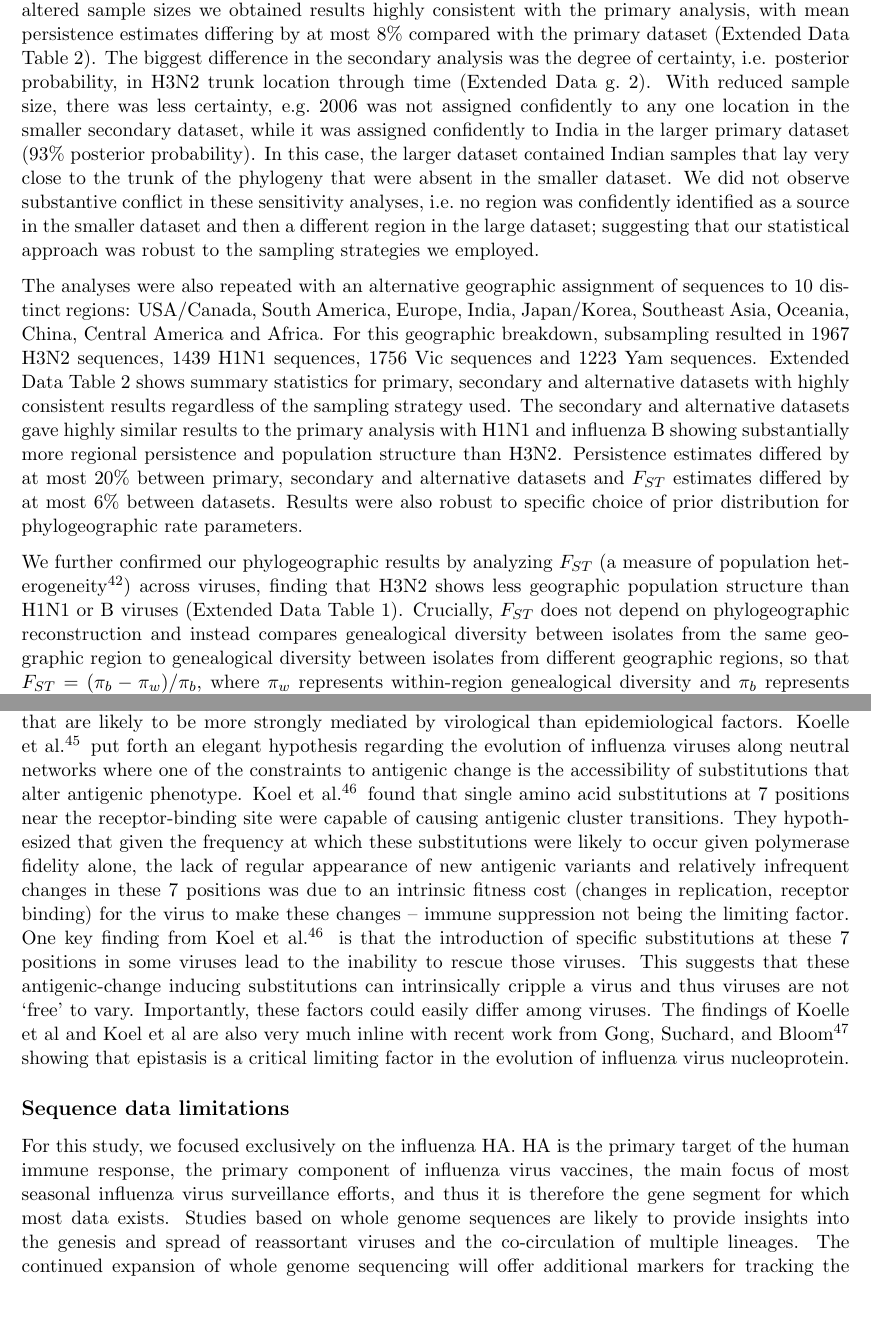
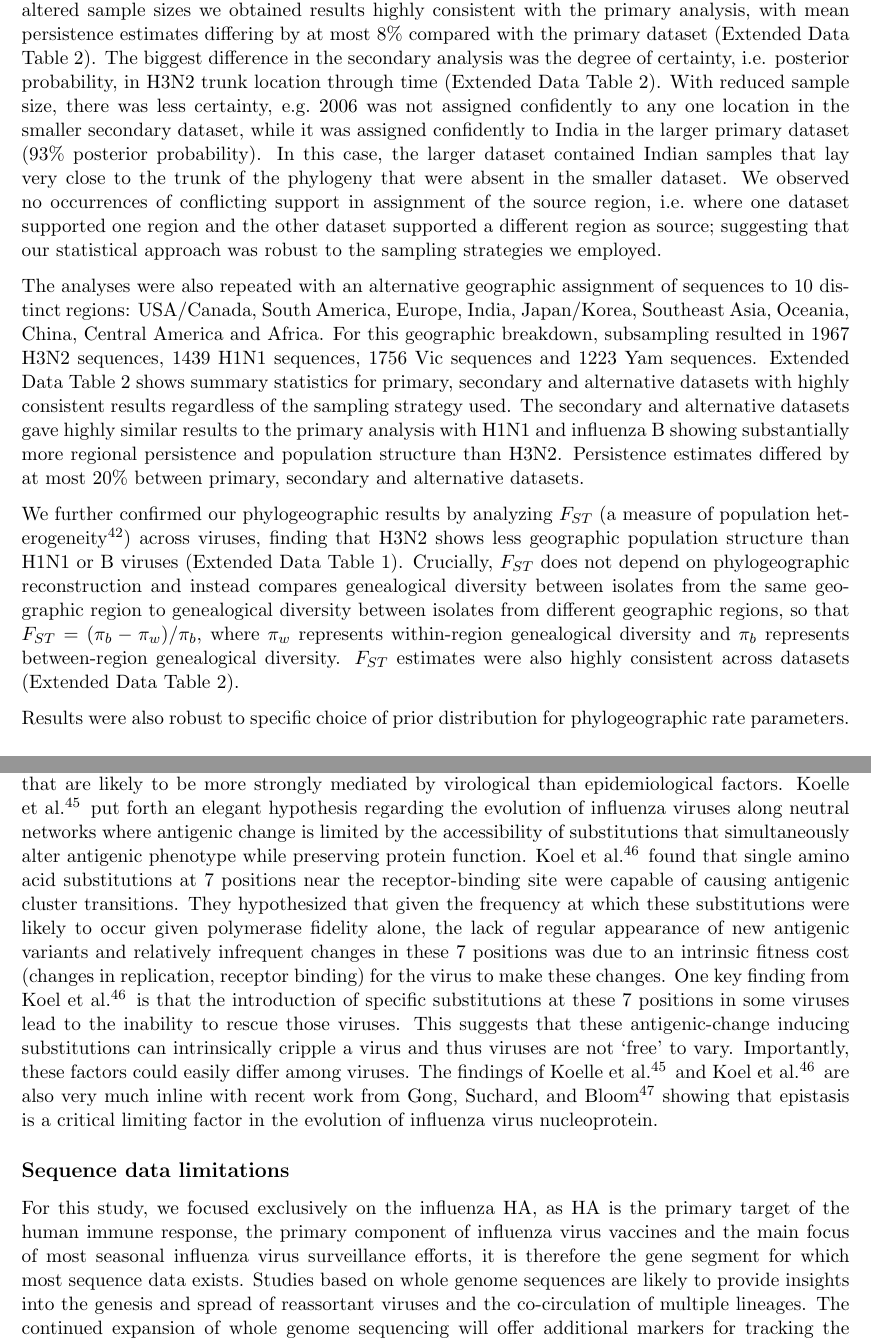
Before and after one commit to blab/global-migration, a LaTeX document (supplement/supplementary-information.tex): two parts of pages 2 and 5 of 6, joined at a grey line, cut so that both start at the same text, the shorter picture padded with empty space. Compiled offline with pdfLaTeX.

Commit message:
Supplement revisions.

```diff
--- a/supplement/supplementary-information.tex
+++ b/supplement/supplementary-information.tex
@@ -141,20 +141,21 @@ To assess the robustness of our results to sampling patterns and numbers of sequ
 This was accomplished by sampling at most 14 sequences per region per year (13 for USA/Canada) for H3N2, 30 sequences per region per year (28 for USA/Canada) for H1N1, 30 sequences per region per year (24 for USA/Canada) for Vic and 40 sequences per region per year (25 for USA/Canada) for Yam from the full datasets (9139 H3N2, 3789 H1N1, 2577 Vic and 1821 Yam sequences).
 This resulted in 1391 H3N2 sequences, 1372 H1N1 sequences, 1394 Vic sequences and 1240 Yam sequences with approximately 100--180 sequences per region.
 Even with substantially altered sample sizes we obtained results highly consistent with the primary analysis, with mean persistence estimates differing by at most 8\% compared with the primary dataset (Extended Data Table 2).
-The biggest difference in the secondary analysis was the degree of certainty, i.e. posterior probability, in H3N2 trunk location through time (Extended Data g.~2).
+The biggest difference in the secondary analysis was the degree of certainty, i.e. posterior probability, in H3N2 trunk location through time (Extended Data Table 2).
 With reduced sample size, there was less certainty, e.g.\ 2006 was not assigned confidently to any one location in the smaller secondary dataset, while it was assigned confidently to India in the larger primary dataset (93\% posterior probability).
 In this case, the larger dataset contained Indian samples that lay very close to the trunk of the phylogeny that were absent in the smaller dataset.
-We did not observe substantive conflict in these sensitivity analyses, i.e.\ no region was confidently identified as a source in the smaller dataset and then a different region in the large dataset; suggesting that our statistical approach was robust to the sampling strategies we employed.
+We observed no occurrences of conflicting support in assignment of the source region, i.e.\ where one dataset supported one region and the other dataset supported a different region as source; suggesting that our statistical approach was robust to the sampling strategies we employed.
 
 The analyses were also repeated with an alternative geographic assignment of sequences to 10 distinct regions: USA/Canada, South America, Europe, India, Japan/Korea, Southeast Asia, Oceania, China, Central America and Africa.
 For this geographic breakdown, subsampling resulted in 1967 H3N2 sequences, 1439 H1N1 sequences, 1756 Vic sequences and 1223 Yam sequences.
 Extended Data Table 2 shows summary statistics for primary, secondary and alternative datasets with highly consistent results regardless of the sampling strategy used.
 The secondary and alternative datasets gave highly similar results to the primary analysis with H1N1 and influenza B showing substantially more regional persistence and population structure than H3N2.
-Persistence estimates differed by at most 20\% between primary, secondary and alternative datasets and $F_{ST}$ estimates differed by at most 6\% between datasets.
-Results were also robust to specific choice of prior distribution for phylogeographic rate parameters.
+Persistence estimates differed by at most 20\% between primary, secondary and alternative datasets.
 
 We further confirmed our phylogeographic results by analyzing $F_{ST}$ (a measure of population heterogeneity\cite{Weir84}) across viruses, finding that H3N2 shows less geographic population structure than H1N1 or B viruses (Extended Data Table 1).
-Crucially, $F_{ST}$ does not depend on phylogeographic reconstruction and instead compares genealogical diversity between isolates from the same geographic region to genealogical diversity between isolates from different geographic regions, so that $F_{ST} = (\pi_b - \pi_w) / \pi_b$, where $\pi_w$ represents within-region genealogical diversity and $\pi_b$ represents between-region genealogical diversity.
+Crucially, $F_{ST}$ does not depend on phylogeographic reconstruction and instead compares genealogical diversity between isolates from the same geographic region to genealogical diversity between isolates from different geographic regions, so that $F_{ST} = (\pi_b - \pi_w) / \pi_b$, where $\pi_w$ represents within-region genealogical diversity and $\pi_b$ represents between-region genealogical diversity. $F_{ST}$ estimates were also highly consistent across datasets (Extended Data Table 2).
+
+Results were also robust to specific choice of prior distribution for phylogeographic rate parameters.
 
 \subsection*{Defining regional persistence}
 
@@ -221,19 +222,19 @@ Second, influenza B viruses induce a weaker humoral immune response as measured
 Third, influenza B viruses have lower receptor binding affinity than A viruses$^{23}$ which might compromise their ability to evolve antigenically$^{24}$.
 
 Other recent studies have highlighted other potential evolutionary constraints on virus evolution that are likely to be more strongly mediated by virological than epidemiological factors.
-Koelle et al.\ \cite{Koelle06} put forth an elegant hypothesis regarding the evolution of influenza viruses along neutral networks where one of the constraints to antigenic change is the accessibility of substitutions that alter antigenic phenotype.
+Koelle et al.\ \cite{Koelle06} put forth an elegant hypothesis regarding the evolution of influenza viruses along neutral networks where antigenic change is limited by the accessibility of substitutions that simultaneously alter antigenic phenotype while preserving protein function.
 Koel et al.\ \cite{Koel13} found that single amino acid substitutions at 7 positions near the receptor-binding site were capable of causing antigenic cluster transitions.
-They hypothesized that given the frequency at which these substitutions were likely to occur given polymerase fidelity alone, the lack of regular appearance of new antigenic variants and relatively infrequent changes in these 7 positions was due to an intrinsic fitness cost (changes in replication, receptor binding) for the virus to make these changes -- immune suppression not being the limiting factor.
+They hypothesized that given the frequency at which these substitutions were likely to occur given polymerase fidelity alone, the lack of regular appearance of new antigenic variants and relatively infrequent changes in these 7 positions was due to an intrinsic fitness cost (changes in replication, receptor binding) for the virus to make these changes.
 One key finding from Koel et al.\ \cite{Koel13} is that the introduction of specific substitutions at these 7 positions in some viruses lead to the inability to rescue those viruses.
 This suggests that these antigenic-change inducing substitutions can intrinsically cripple a virus and thus viruses are not `free' to vary.
 Importantly, these factors could easily differ among viruses.
-The findings of Koelle et al and Koel et al are also very much inline with recent work from Gong, Suchard, and Bloom \cite{Gong13} showing that epistasis is a critical limiting factor in the evolution of influenza virus nucleoprotein.
+The findings of Koelle et al.\ \cite{Koelle06} and Koel et al.\ \cite{Koel13} are also very much inline with recent work from Gong, Suchard, and Bloom \cite{Gong13} showing that epistasis is a critical limiting factor in the evolution of influenza virus nucleoprotein.
 
 
 
 \subsection*{Sequence data limitations}
 
-For this study, we focused exclusively on the influenza HA. HA is the primary target of the human immune response, the primary component of influenza virus vaccines, the main focus of most seasonal influenza virus surveillance efforts, and thus it is therefore the gene segment for which most data exists.
+For this study, we focused exclusively on the influenza HA, as HA is the primary target of the human immune response, the primary component of influenza virus vaccines and the main focus of most seasonal influenza virus surveillance efforts, it is therefore the gene segment for which most sequence data exists.
 Studies based on whole genome sequences are likely to provide insights into the genesis and spread of reassortant viruses and the co-circulation of multiple lineages.
 The continued expansion of whole genome sequencing will offer additional markers for tracking the global movement of viruses.
 In this study, we lacked data from Africa, Central America, and the Middle East and their roles in the global circulation of seasonal influenza viruses are yet to be determined.
```
Also changed, not shown: supplement/supplementary-information.tex (6 more changed lines).
